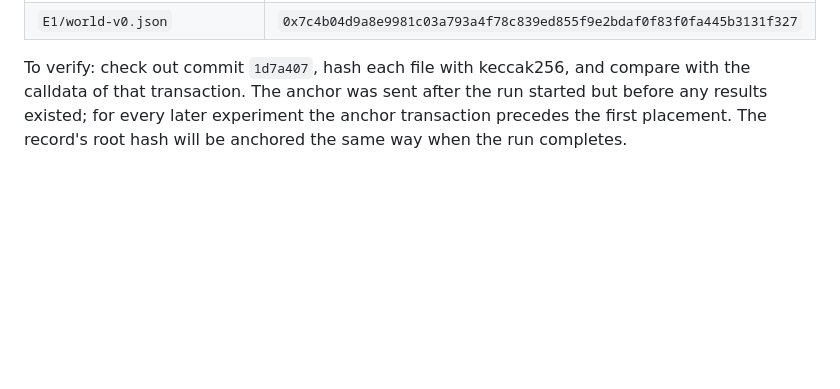
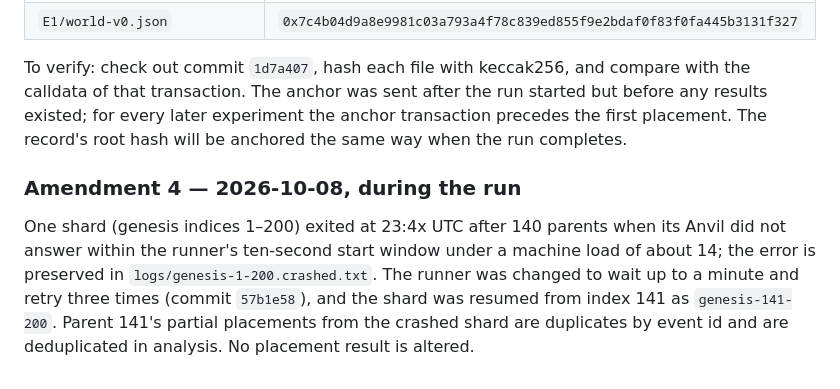
Before and after one commit to cryptobushi/slopware, a Markdown page: slopware/experiments/E1-neighbourhoods.md, the part around the change. Drawn GitHub-style; blank space fills up the shorter version.

Commit message:
E1: amendment 4 — one shard crashed on an anvil start timeout and was resumed
Co-Authored-By: Claude Fable 5.1 <noreply@anthropic.com>

```diff
--- a/slopware/experiments/E1-neighbourhoods.md
+++ b/slopware/experiments/E1-neighbourhoods.md
@@ -165,3 +165,7 @@ The frozen protocol and its three data files were hashed and the hashes written
 | `E1/world-v0.json` | `0x7c4b04d9a8e9981c03a793a4f78c839ed855f9e2bdaf0f83f0fa445b3131f327` |
 
 To verify: check out commit `1d7a407`, hash each file with keccak256, and compare with the calldata of that transaction. The anchor was sent after the run started but before any results existed; for every later experiment the anchor transaction precedes the first placement. The record's root hash will be anchored the same way when the run completes.
+
+### Amendment 4 — 2026-10-08, during the run
+
+One shard (genesis indices 1–200) exited at 23:4x UTC after 140 parents when its Anvil did not answer within the runner's ten-second start window under a machine load of about 14; the error is preserved in `logs/genesis-1-200.crashed.txt`. The runner was changed to wait up to a minute and retry three times (commit `57b1e58`), and the shard was resumed from index 141 as `genesis-141-200`. Parent 141's partial placements from the crashed shard are duplicates by event id and are deduplicated in analysis. No placement result is altered.
```
